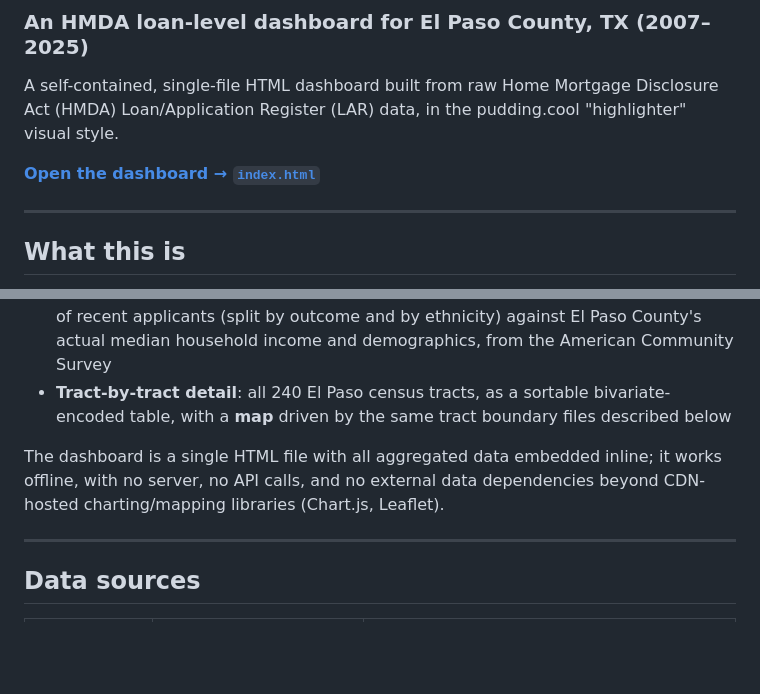
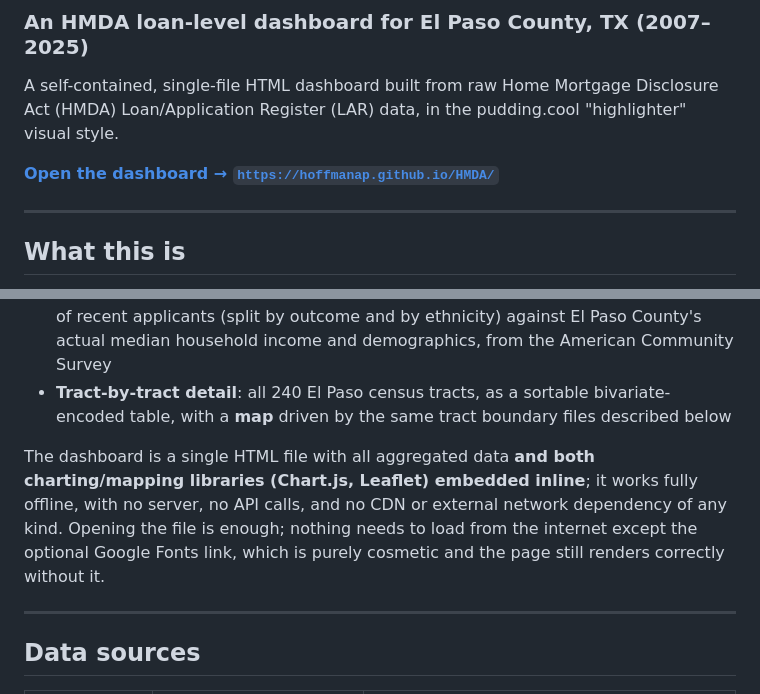
Before and after one commit to hoffmanap/HMDA, a Markdown page: README.md, 2 parts joined by grey strips. GitHub-like rendering; blank space fills up the shorter version.

```diff
--- a/README.md
+++ b/README.md
@@ -3,7 +3,7 @@
 
 A self-contained, single-file HTML dashboard built from raw Home Mortgage Disclosure Act (HMDA) Loan/Application Register (LAR) data, in the pudding.cool "highlighter" visual style.
 
-**[Open the dashboard → `index.html`](./index.html)**
+**[Open the dashboard → `https://hoffmanap.github.io/HMDA/`](https://hoffmanap.github.io/HMDA/)**
 
 ---
 
@@ -20,7 +20,7 @@ Every mortgage application filed in El Paso County generates a public HMDA recor
 - **Who applies vs. who lives here**: a beeswarm comparing the income distribution of recent applicants (split by outcome and by ethnicity) against El Paso County's actual median household income and demographics, from the American Community Survey
 - **Tract-by-tract detail**: all 240 El Paso census tracts, as a sortable bivariate-encoded table, with a **map** driven by the same tract boundary files described below
 
-The dashboard is a single HTML file with all aggregated data embedded inline; it works offline, with no server, no API calls, and no external data dependencies beyond CDN-hosted charting/mapping libraries (Chart.js, Leaflet).
+The dashboard is a single HTML file with all aggregated data **and both charting/mapping libraries (Chart.js, Leaflet) embedded inline**; it works fully offline, with no server, no API calls, and no CDN or external network dependency of any kind. Opening the file is enough; nothing needs to load from the internet except the optional Google Fonts link, which is purely cosmetic and the page still renders correctly without it.
 
 ---
 
```
